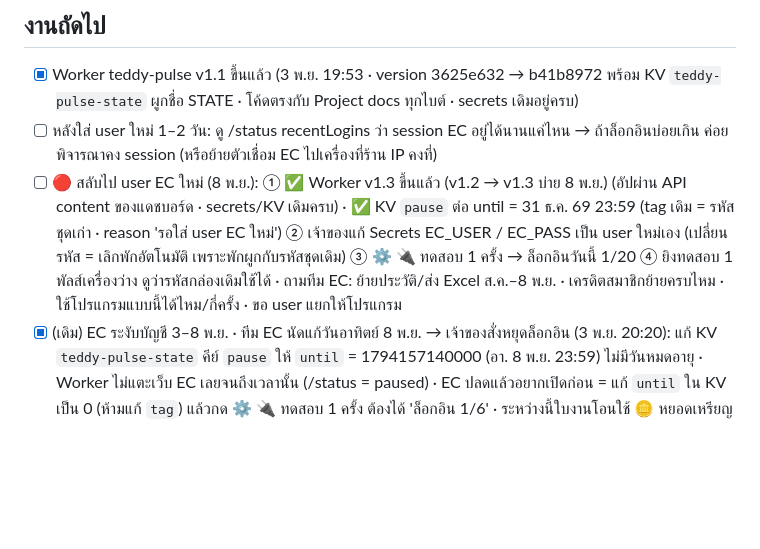
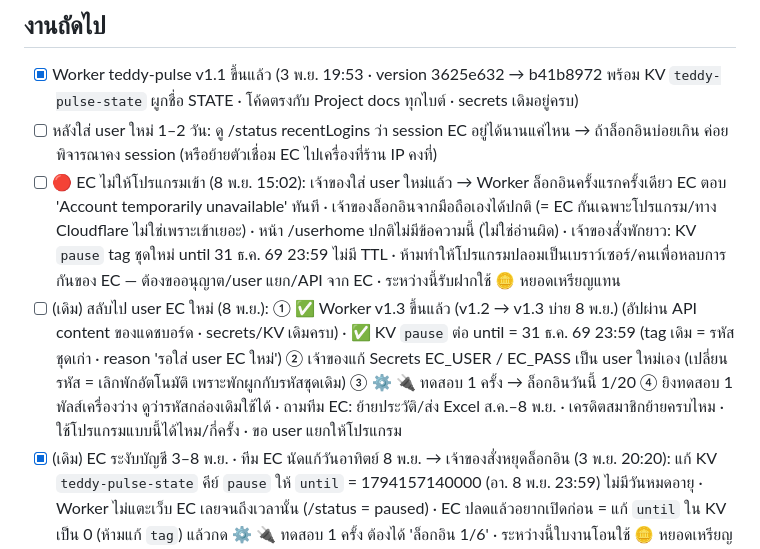
Before and after one commit to phoneyjung/otteri-teddy-app, a Markdown page: STATE.md, the part around the change. Drawn GitHub-style; blank space fills up the shorter version.

Commit message:
STATE: EC refuses the program's login on the new user (owner's phone login works) — Worker paused until EC allows it
Co-Authored-By: Claude Opus 5.5 <noreply@anthropic.com>
Claude-Session: https://claude.ai/code/session_015BNcLTqso7jRAPxShXfppw

```diff
--- a/STATE.md
+++ b/STATE.md
@@ -129,7 +129,8 @@ v144 ปุ่ม 🧺 เริ่มเครื่อง แยกบนห
 ## งานถัดไป
 - [x] Worker teddy-pulse v1.1 ขึ้นแล้ว (3 พ.ย. 19:53 · version 3625e632 → b41b8972 พร้อม KV `teddy-pulse-state` ผูกชื่อ STATE · โค้ดตรงกับ Project docs ทุกไบต์ · secrets เดิมอยู่ครบ)
 - [ ] หลังใส่ user ใหม่ 1–2 วัน: ดู /status recentLogins ว่า session EC อยู่ได้นานแค่ไหน → ถ้าล็อกอินบ่อยเกิน ค่อยพิจารณาคง session (หรือย้ายตัวเชื่อม EC ไปเครื่องที่ร้าน IP คงที่)
-- [ ] 🔴 สลับไป user EC ใหม่ (8 พ.ย.): ① ✅ Worker v1.3 ขึ้นแล้ว (v1.2 → v1.3 บ่าย 8 พ.ย.) (อัปผ่าน API content ของแดชบอร์ด · secrets/KV เดิมครบ) · ✅ KV `pause` ต่อ until = 31 ธ.ค. 69 23:59 (tag เดิม = รหัสชุดเก่า · reason 'รอใส่ user EC ใหม่') ② เจ้าของแก้ Secrets EC_USER / EC_PASS เป็น user ใหม่เอง (เปลี่ยนรหัส = เลิกพักอัตโนมัติ เพราะพักผูกกับรหัสชุดเดิม) ③ ⚙️ 🔌 ทดสอบ 1 ครั้ง → ล็อกอินวันนี้ 1/20 ④ ยิงทดสอบ 1 พัลส์เครื่องว่าง ดูว่ารหัสกล่องเดิมใช้ได้ · ถามทีม EC: ย้ายประวัติ/ส่ง Excel ส.ค.–8 พ.ย. · เครดิตสมาชิกย้ายครบไหม · ใช้โปรแกรมแบบนี้ได้ไหม/กี่ครั้ง · ขอ user แยกให้โปรแกรม
+- [ ] 🔴 EC ไม่ให้โปรแกรมเข้า (8 พ.ย. 15:02): เจ้าของใส่ user ใหม่แล้ว → Worker ล็อกอินครั้งแรกครั้งเดียว EC ตอบ 'Account temporarily unavailable' ทันที · เจ้าของล็อกอินจากมือถือเองได้ปกติ (= EC กันเฉพาะโปรแกรม/ทาง Cloudflare ไม่ใช่เพราะเข้าเยอะ) · หน้า /userhome ปกติไม่มีข้อความนี้ (ไม่ใช่อ่านผิด) · เจ้าของสั่งพักยาว: KV `pause` tag ชุดใหม่ until 31 ธ.ค. 69 23:59 ไม่มี TTL · ห้ามทำให้โปรแกรมปลอมเป็นเบราว์เซอร์/คนเพื่อหลบการกันของ EC — ต้องขออนุญาต/user แยก/API จาก EC · ระหว่างนี้รับฝากใช้ 🪙 หยอดเหรียญแทน
+- [ ] (เดิม) สลับไป user EC ใหม่ (8 พ.ย.): ① ✅ Worker v1.3 ขึ้นแล้ว (v1.2 → v1.3 บ่าย 8 พ.ย.) (อัปผ่าน API content ของแดชบอร์ด · secrets/KV เดิมครบ) · ✅ KV `pause` ต่อ until = 31 ธ.ค. 69 23:59 (tag เดิม = รหัสชุดเก่า · reason 'รอใส่ user EC ใหม่') ② เจ้าของแก้ Secrets EC_USER / EC_PASS เป็น user ใหม่เอง (เปลี่ยนรหัส = เลิกพักอัตโนมัติ เพราะพักผูกกับรหัสชุดเดิม) ③ ⚙️ 🔌 ทดสอบ 1 ครั้ง → ล็อกอินวันนี้ 1/20 ④ ยิงทดสอบ 1 พัลส์เครื่องว่าง ดูว่ารหัสกล่องเดิมใช้ได้ · ถามทีม EC: ย้ายประวัติ/ส่ง Excel ส.ค.–8 พ.ย. · เครดิตสมาชิกย้ายครบไหม · ใช้โปรแกรมแบบนี้ได้ไหม/กี่ครั้ง · ขอ user แยกให้โปรแกรม
 - [x] (เดิม) EC ระงับบัญชี 3–8 พ.ย. · ทีม EC นัดแก้วันอาทิตย์ 8 พ.ย. → เจ้าของสั่งหยุดล็อกอิน (3 พ.ย. 20:20): แก้ KV `teddy-pulse-state` คีย์ `pause` ให้ `until` = 1794157140000 (อา. 8 พ.ย. 23:59) ไม่มีวันหมดอายุ · Worker ไม่แตะเว็บ EC เลยจนถึงเวลานั้น (/status = paused) · EC ปลดแล้วอยากเปิดก่อน = แก้ `until` ใน KV เป็น 0 (ห้ามแก้ `tag`) แล้วกด ⚙️ 🔌 ทดสอบ 1 ครั้ง ต้องได้ 'ล็อกอิน 1/6' · ระหว่างนี้ใบงานโอนใช้ 🪙 หยอดเหรียญแทน (v192)
 - [x] สร้าง Worker teddy-pulse + ใส่ EC_USER / EC_PASS (Secret) — 26 ต.ค.
 - [x] เพิ่ม Firestore Rules: pulseLogs, pulseDayNotes — 26 ต.ค.
```
